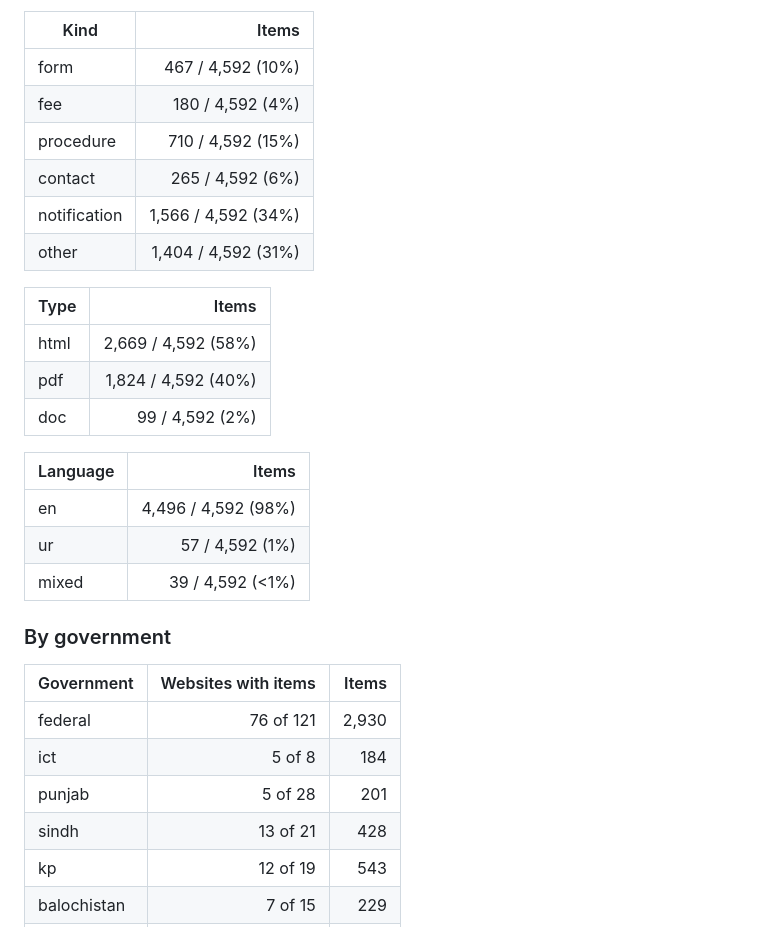
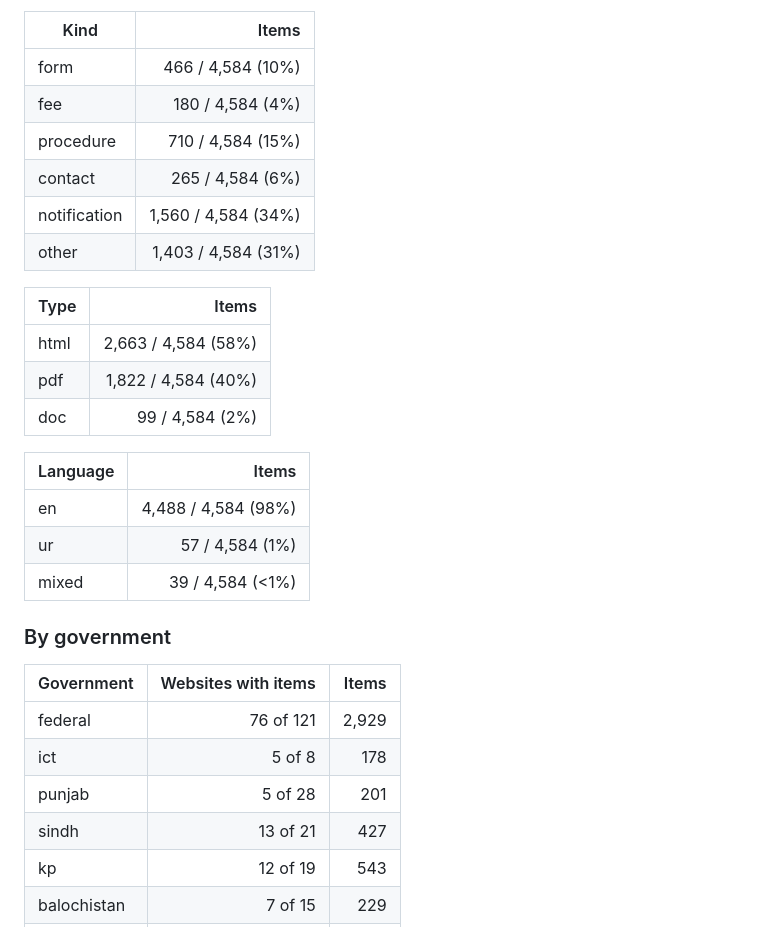
Before and after one commit to shehnshah55/govt-map, a Markdown page: docs/COVERAGE.md, the part around one of its changes. GitHub-like rendering.

```diff
--- a/docs/COVERAGE.md
+++ b/docs/COVERAGE.md
@@ -174,33 +174,33 @@ Citations with an `accessed` date: 0 / 168 (0%).
 
 | Kind | Items |
 |---|---:|
-| form | 467 / 4,592 (10%) |
-| fee | 180 / 4,592 (4%) |
-| procedure | 710 / 4,592 (15%) |
-| contact | 265 / 4,592 (6%) |
-| notification | 1,566 / 4,592 (34%) |
-| other | 1,404 / 4,592 (31%) |
+| form | 466 / 4,584 (10%) |
+| fee | 180 / 4,584 (4%) |
+| procedure | 710 / 4,584 (15%) |
+| contact | 265 / 4,584 (6%) |
+| notification | 1,560 / 4,584 (34%) |
+| other | 1,403 / 4,584 (31%) |
 
 | Type | Items |
 |---|---:|
-| html | 2,669 / 4,592 (58%) |
-| pdf | 1,824 / 4,592 (40%) |
-| doc | 99 / 4,592 (2%) |
+| html | 2,663 / 4,584 (58%) |
+| pdf | 1,822 / 4,584 (40%) |
+| doc | 99 / 4,584 (2%) |
 
 | Language | Items |
 |---|---:|
-| en | 4,496 / 4,592 (98%) |
-| ur | 57 / 4,592 (1%) |
-| mixed | 39 / 4,592 (<1%) |
+| en | 4,488 / 4,584 (98%) |
+| ur | 57 / 4,584 (1%) |
+| mixed | 39 / 4,584 (<1%) |
 
 ### By government
 
 | Government | Websites with items | Items |
 |---|---:|---:|
-| federal | 76 of 121 | 2,930 |
-| ict | 5 of 8 | 184 |
+| federal | 76 of 121 | 2,929 |
+| ict | 5 of 8 | 178 |
 | punjab | 5 of 28 | 201 |
-| sindh | 13 of 21 | 428 |
+| sindh | 13 of 21 | 427 |
 | kp | 12 of 19 | 543 |
 | balochistan | 7 of 15 | 229 |
 | ajk | 4 of 7 | 44 |
```
Also changed, not shown: other parts of docs/COVERAGE.md (+1 -1 lines), README.md (+1 -1 lines), docs/SERVICE_INDEX.md (+1 -1 lines).
